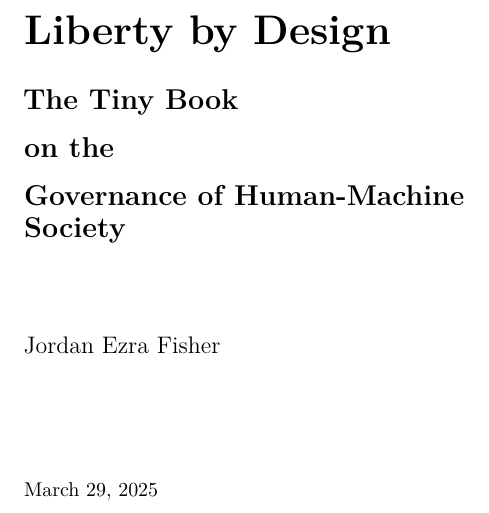
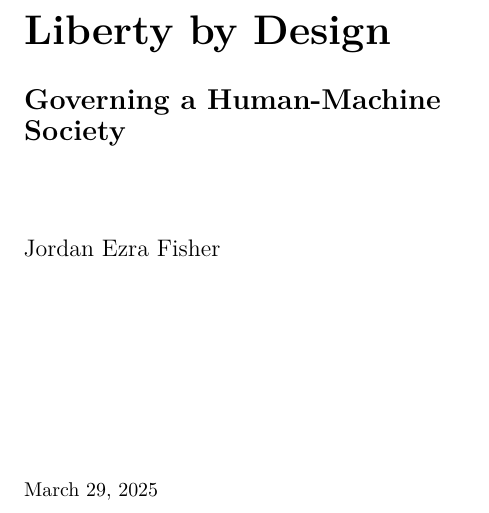
Before and after one commit to JordanFisher/JordanFisher.github.io, a LaTeX book (latex_templates/pocket_book_template.tex): part of page 1 of 3, cut so that both start at the same text. Compiled offline with pdfLaTeX.

Commit message:
Restore simplified title for pocket book template

```diff
--- a/latex_templates/pocket_book_template.tex
+++ b/latex_templates/pocket_book_template.tex
@@ -192,9 +192,7 @@
 \begin{flushleft}
 \vspace*{5cm}
 {\huge\bfseries Liberty by Design}\\[0.6cm]
-{\Large\bfseries The Tiny Book}\\[0.3cm]
-{\Large\bfseries on the}\\[0.3cm]
-{\Large\bfseries Governance of Human-Machine Society}\\[1.5cm]
+{\Large\bfseries Governing a Human-Machine Society}\\[1.5cm]
 {\large Jordan Ezra Fisher}\\[0.3cm]
 \vfill
 {\small \today}
```
